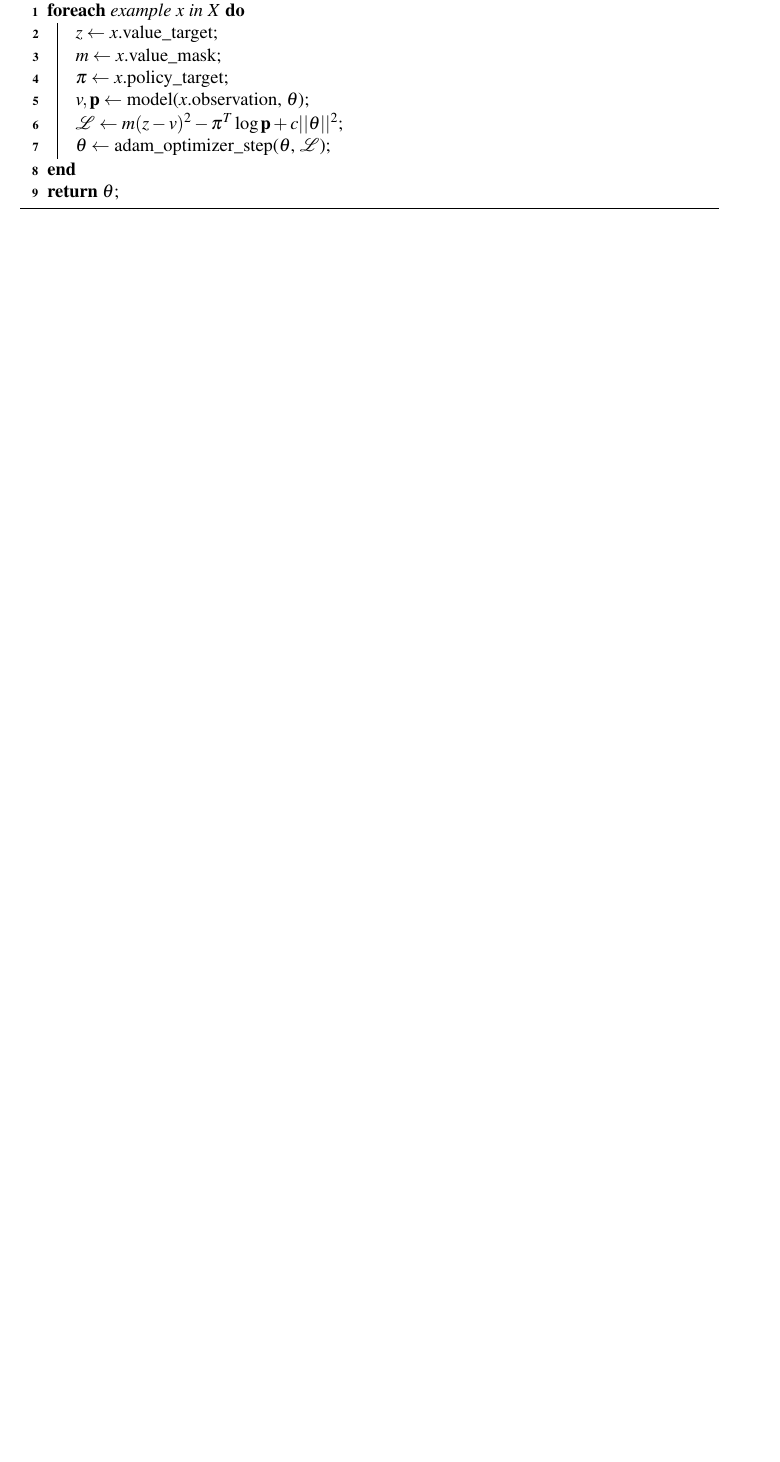
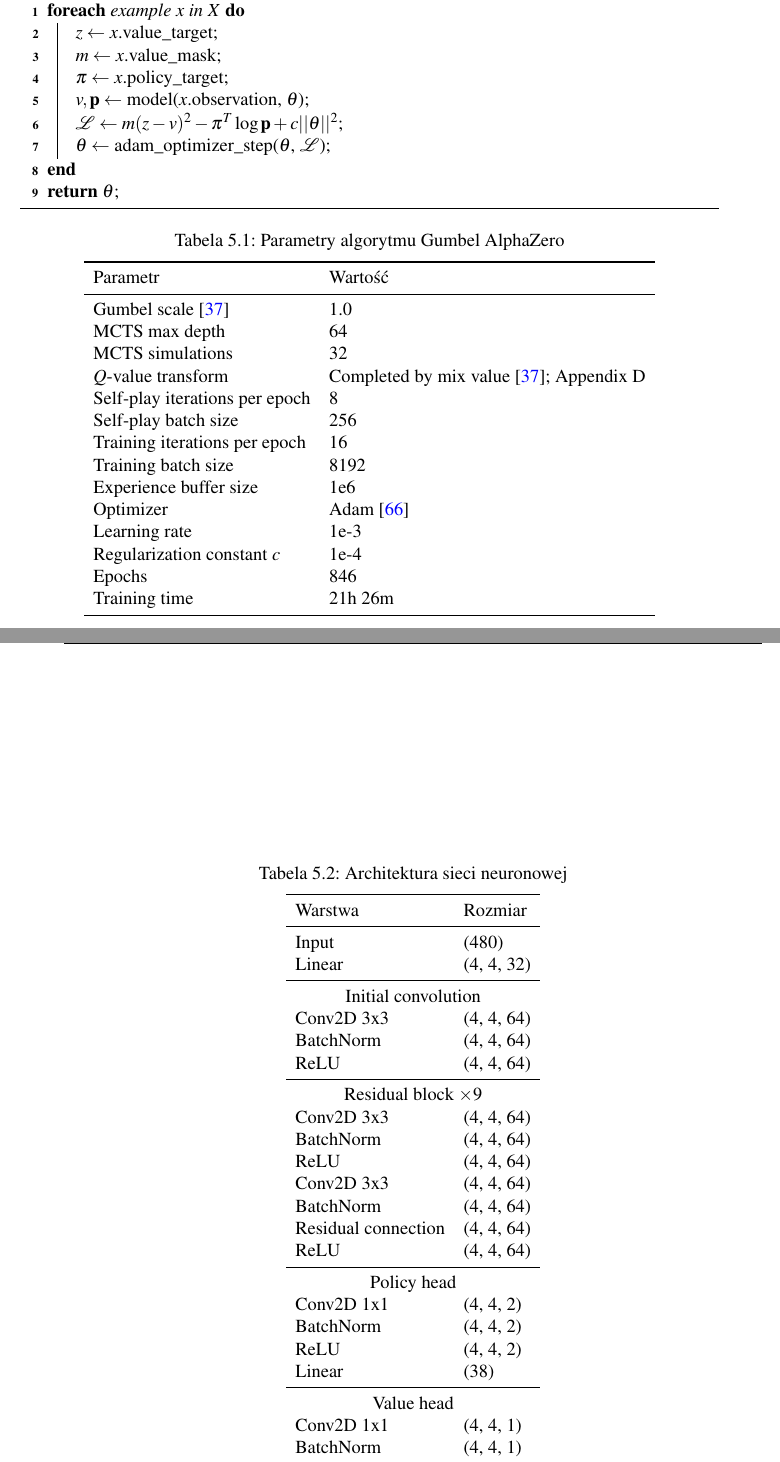
Before and after one commit to bridge-agh/bridge-thesis, a LaTeX thesis (main.tex, which reads appendix.tex): part of page 56 of 64 before the commit and two parts of pages 56 and 57 of 65 after it, the two joined at a grey line, cut so that both start at the same text, the shorter picture padded with empty space. Compiled offline with pdfLaTeX.

Commit message:
smart things

```diff
--- a/appendix.tex
+++ b/appendix.tex
@@ -61,3 +75,62 @@
     \Return $\theta$\;
 \end{algorithm}
 
+\begin{table}
+    \centering
+    \caption{Parametry algorytmu Gumbel AlphaZero}
+    \label{tab:gumbel-alphazero-params}
+    \begin{tabular}{ll}
+        \toprule
+        Parametr & Wartość \\ \midrule
+        Gumbel scale \cite{GumbelAZ} & 1.0 \\
+        MCTS max depth & 64 \\
+        MCTS simulations & 32 \\
+        $Q$-value transform & Completed by mix value \cite{GumbelAZ}; Appendix D \\
+        Self-play iterations per epoch & 8 \\
+        Self-play batch size & 256 \\
+        Training iterations per epoch & 16 \\
+        Training batch size & 8192 \\
+        Experience buffer size & 1e6 \\
+        Optimizer & Adam \cite{Adam} \\
+        Learning rate & 1e-3 \\
+        Regularization constant $c$ & 1e-4 \\
+        Epochs & 846 \\
+        Training time & 21h 26m \\
+        \bottomrule
+    \end{tabular}
+\end{table}
+
+\begin{table}
+    \centering
+    \caption{Architektura sieci neuronowej}
+    \label{tab:nn-architecture}
+    \begin{tabular}{ll}
+        \toprule
+        Warstwa & Rozmiar \\ \midrule
+        Input & (480) \\
+        Linear & (4, 4, 32) \\
+        \midrule
+        \multicolumn{2}{c}{Initial convolution} \\
+        Conv2D 3x3 & (4, 4, 64) \\
+        BatchNorm & (4, 4, 64) \\
+        ReLU & (4, 4, 64) \\
+        \midrule
+        \multicolumn{2}{c}{Residual block $\times 9$} \\
+        Conv2D 3x3 & (4, 4, 64) \\
+        BatchNorm & (4, 4, 64) \\
+        ReLU & (4, 4, 64) \\
+        Conv2D 3x3 & (4, 4, 64) \\
+        BatchNorm & (4, 4, 64) \\
+        Residual connection & (4, 4, 64) \\
+        ReLU & (4, 4, 64) \\
+        \midrule
+        \multicolumn{2}{c}{Policy head} \\
+        Conv2D 1x1 & (4, 4, 2) \\
+        BatchNorm & (4, 4, 2) \\
+        ReLU & (4, 4, 2) \\
+        Linear & (38) \\
+        \midrule
+        \multicolumn{2}{c}{Value head} \\
+        Conv2D 1x1 & (4, 4, 1) \\
+        BatchNorm & (4, 4, 1) \\
+        ReLU & (4, 4, 1) \\
@@ -64,3 +142,6 @@
+    \end{tabular}
+\end{table}
+
 % 0 -> 0 = 1
 % 0 -> 1 = -0.5
 % 1 -> 0 = -1
```
Also changed, not shown: main.bib (+9 -0 lines), appendix.tex (21 more changed lines).
